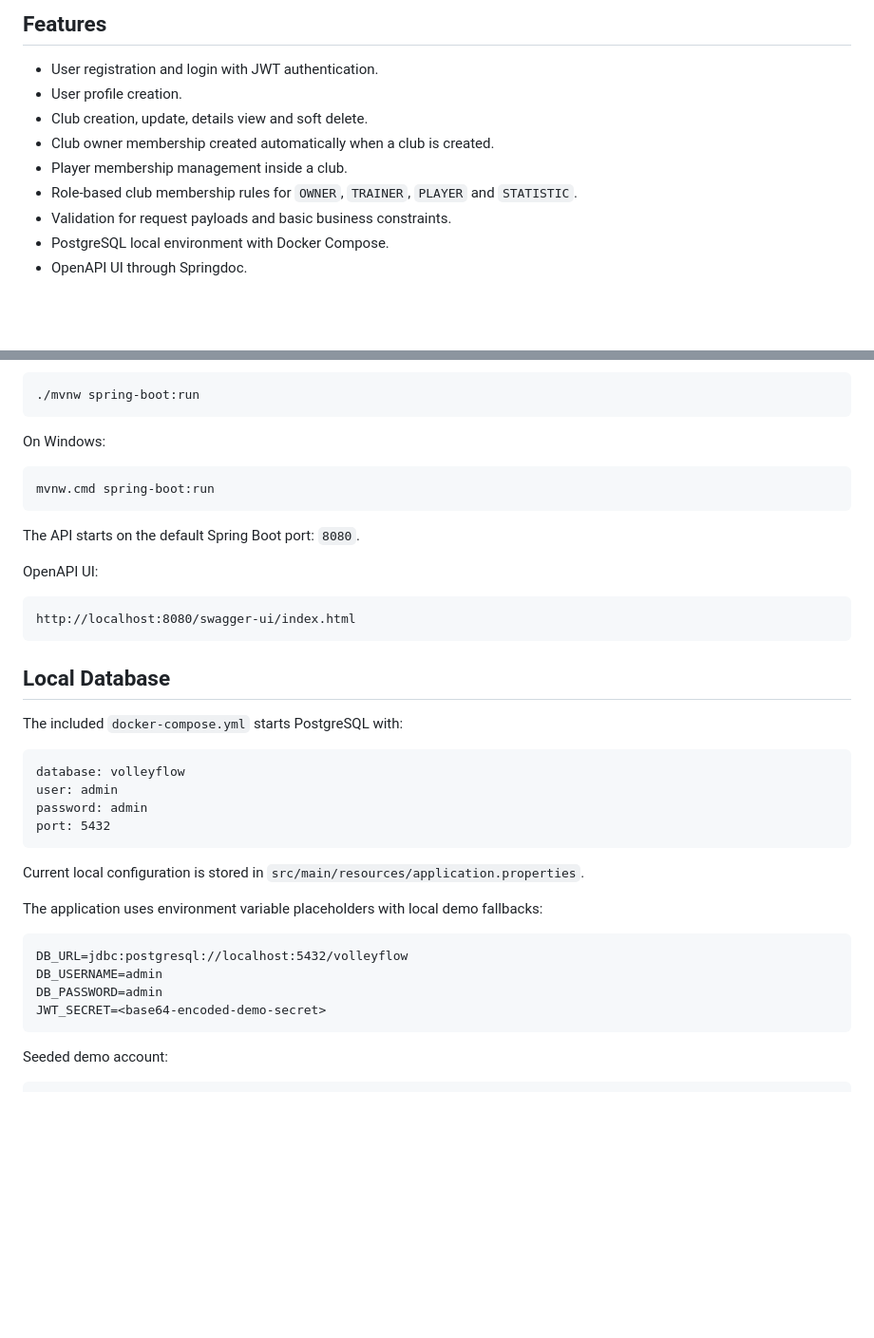
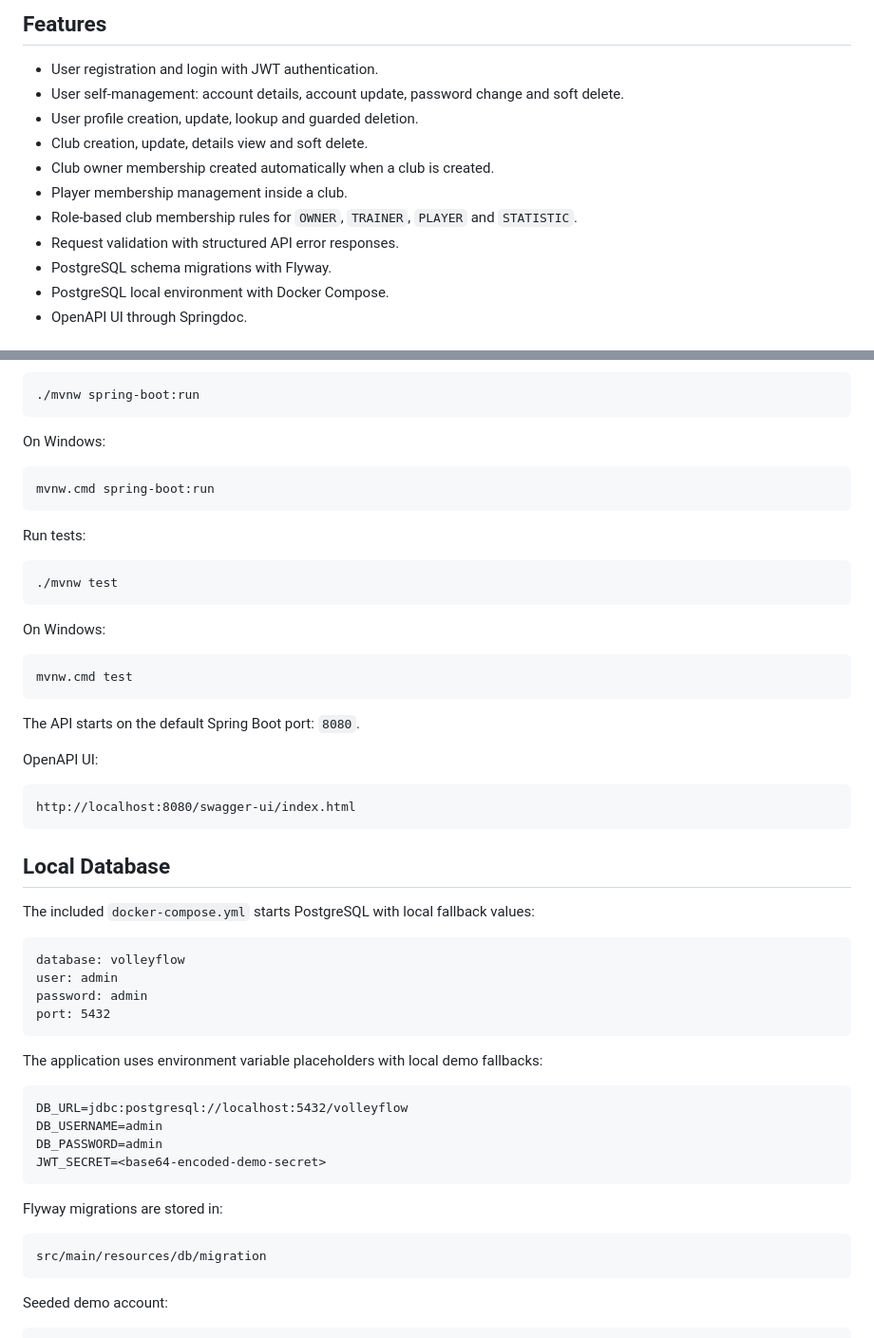
Before and after one commit to mateusz-kaczmarski/volleyflow, a Markdown page: README.md, 2 parts joined by grey strips. Shown at 95% size. GitHub-like rendering; blank space fills up the shorter version.

````diff
--- a/README.md
+++ b/README.md
@@ -5,12 +5,14 @@ Backend application for managing amateur volleyball clubs, players and club memb
 ## Features
 
 - User registration and login with JWT authentication.
-- User profile creation.
+- User self-management: account details, account update, password change and soft delete.
+- User profile creation, update, lookup and guarded deletion.
 - Club creation, update, details view and soft delete.
 - Club owner membership created automatically when a club is created.
 - Player membership management inside a club.
 - Role-based club membership rules for `OWNER`, `TRAINER`, `PLAYER` and `STATISTIC`.
-- Validation for request payloads and basic business constraints.
+- Request validation with structured API error responses.
+- PostgreSQL schema migrations with Flyway.
 - PostgreSQL local environment with Docker Compose.
 - OpenAPI UI through Springdoc.
 
@@ -72,6 +75,18 @@ On Windows:
 mvnw.cmd spring-boot:run
 ```
 
+Run tests:
+
+```bash
+./mvnw test
+```
+
+On Windows:
+
+```bash
+mvnw.cmd test
+```
+
 The API starts on the default Spring Boot port: `8080`.
 
 OpenAPI UI:
@@ -82,7 +97,7 @@ http://localhost:8080/swagger-ui/index.html
 
 ## Local Database
 
-The included `docker-compose.yml` starts PostgreSQL with:
+The included `docker-compose.yml` starts PostgreSQL with local fallback values:
 
 ```text
 database: volleyflow
@@ -91,8 +106,6 @@ password: admin
 port: 5432
 ```
 
-Current local configuration is stored in `src/main/resources/application.properties`.
-
 The application uses environment variable placeholders with local demo fallbacks:
 
 ```text
@@ -100,6 +113,12 @@ DB_URL=jdbc:postgresql://localhost:5432/volleyflow
 DB_USERNAME=admin
 DB_PASSWORD=admin
 JWT_SECRET=<base64-encoded-demo-secret>
+```
+
+Flyway migrations are stored in:
+
+```text
+src/main/resources/db/migration
 ```
 
 Seeded demo account:
````
Also changed, not shown: other parts of README.md (+34 -7 lines).
